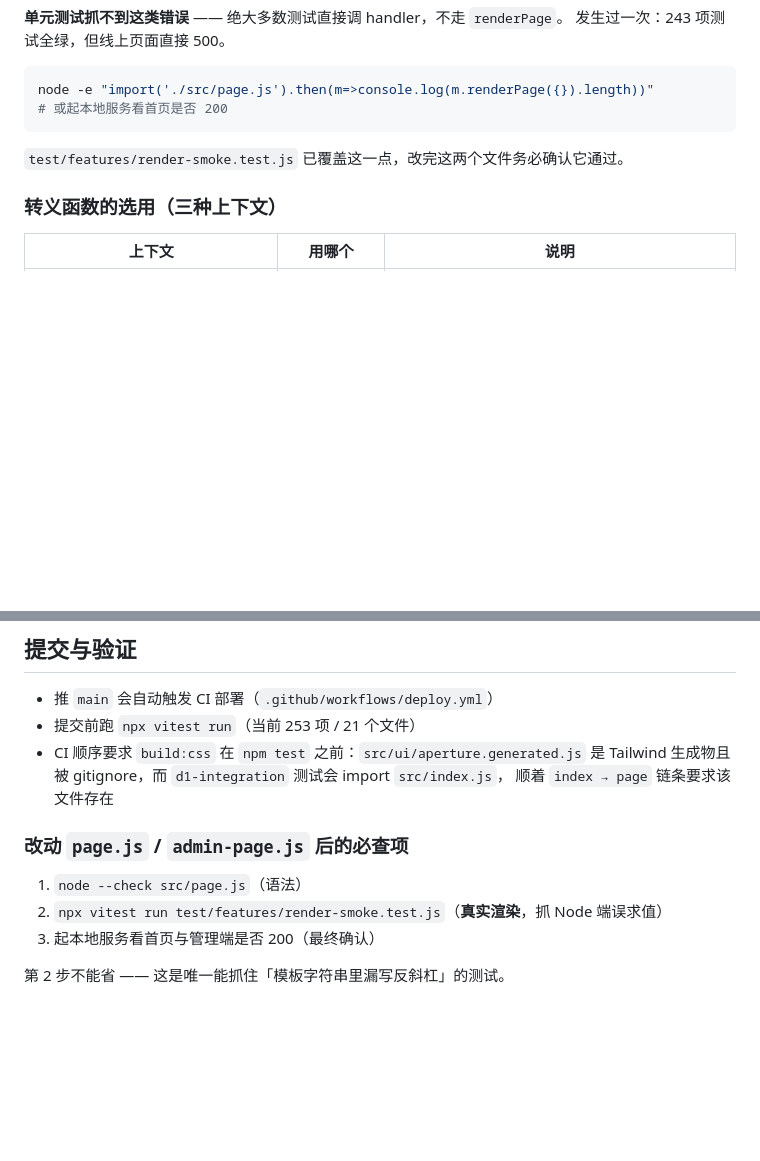
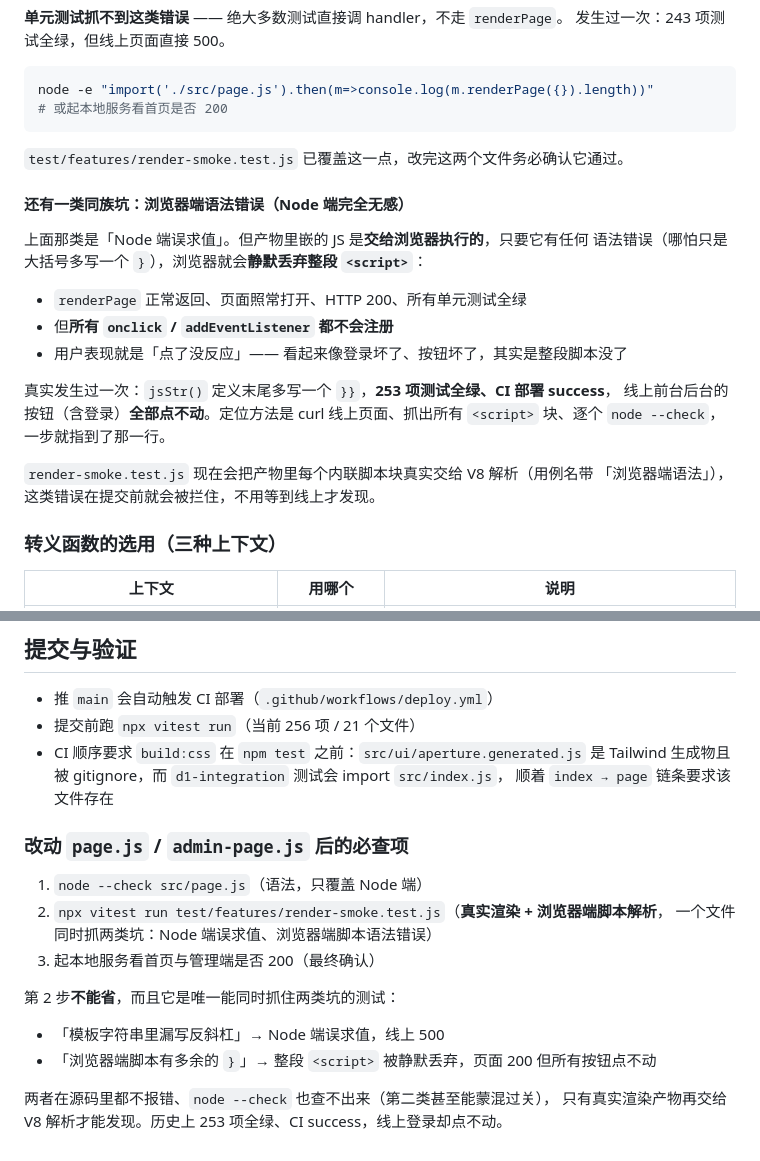
Before and after one commit to framecy/onimg, a Markdown page: AGENTS.md, 2 parts joined by grey strips. Rendered like a GitHub page; blank space fills up the shorter version.

Commit message:
docs(agents): 记录浏览器端脚本语法错误这一类同族坑
render-smoke 现在同时抓两类坑（Node 端误求值 / 浏览器端脚本语法错误），
必查项第 2 步据此改写成「唯一能同时抓住两类」；新增一节说明症状、
真实事故与定位方法。测试数同步到 256 项。

```diff
--- a/AGENTS.md
+++ b/AGENTS.md
@@ -86,6 +86,22 @@ node -e "import('./src/page.js').then(m=>console.log(m.renderPage({}).length))"
 
 `test/features/render-smoke.test.js` 已覆盖这一点，改完这两个文件务必确认它通过。
 
+#### 还有一类同族坑：浏览器端语法错误（Node 端完全无感）
+
+上面那类是「Node 端误求值」。但产物里嵌的 JS 是**交给浏览器执行的**，只要它有任何
+语法错误（哪怕只是大括号多写一个 `}`），浏览器就会**静默丢弃整段 `<script>`**：
+
+- `renderPage` 正常返回、页面照常打开、HTTP 200、所有单元测试全绿
+- 但**所有 `onclick` / `addEventListener` 都不会注册**
+- 用户表现就是「点了没反应」—— 看起来像登录坏了、按钮坏了，其实是整段脚本没了
+
+真实发生过一次：`jsStr()` 定义末尾多写一个 `}}`，**253 项测试全绿、CI 部署 success**，
+线上前台后台的按钮（含登录）**全部点不动**。定位方法是 curl 线上页面、抓出所有
+`<script>` 块、逐个 `node --check`，一步就指到了那一行。
+
+`render-smoke.test.js` 现在会把产物里每个内联脚本块真实交给 V8 解析（用例名带
+「浏览器端语法」），这类错误在提交前就会被拦住，不用等到线上才发现。
+
 ### 转义函数的选用（三种上下文）
 
 | 上下文 | 用哪个 | 说明 |
@@ -118,15 +134,22 @@ node -e "import('./src/page.js').then(m=>console.log(m.renderPage({}).length))"
 ## 提交与验证
 
 - 推 `main` 会自动触发 CI 部署（`.github/workflows/deploy.yml`）
-- 提交前跑 `npx vitest run`（当前 253 项 / 21 个文件）
+- 提交前跑 `npx vitest run`（当前 256 项 / 21 个文件）
 - CI 顺序要求 `build:css` 在 `npm test` 之前：`src/ui/aperture.generated.js` 是
   Tailwind 生成物且被 gitignore，而 `d1-integration` 测试会 import `src/index.js`，
   顺着 `index → page` 链条要求该文件存在
 
 ### 改动 `page.js` / `admin-page.js` 后的必查项
 
-1. `node --check src/page.js`（语法）
-2. `npx vitest run test/features/render-smoke.test.js`（**真实渲染**，抓 Node 端误求值）
+1. `node --check src/page.js`（语法，只覆盖 Node 端）
+2. `npx vitest run test/features/render-smoke.test.js`（**真实渲染 + 浏览器端脚本解析**，
+   一个文件同时抓两类坑：Node 端误求值、浏览器端脚本语法错误）
 3. 起本地服务看首页与管理端是否 200（最终确认）
 
-第 2 步不能省 —— 这是唯一能抓住「模板字符串里漏写反斜杠」的测试。
+第 2 步**不能省**，而且它是唯一能同时抓住两类坑的测试：
+
+- 「模板字符串里漏写反斜杠」→ Node 端误求值，线上 500
+- 「浏览器端脚本有多余的 `}`」→ 整段 `<script>` 被静默丢弃，页面 200 但所有按钮点不动
+
+两者在源码里都不报错、`node --check` 也查不出来（第二类甚至能蒙混过关），
+只有真实渲染产物再交给 V8 解析才能发现。历史上 253 项全绿、CI success，线上登录却点不动。
```
